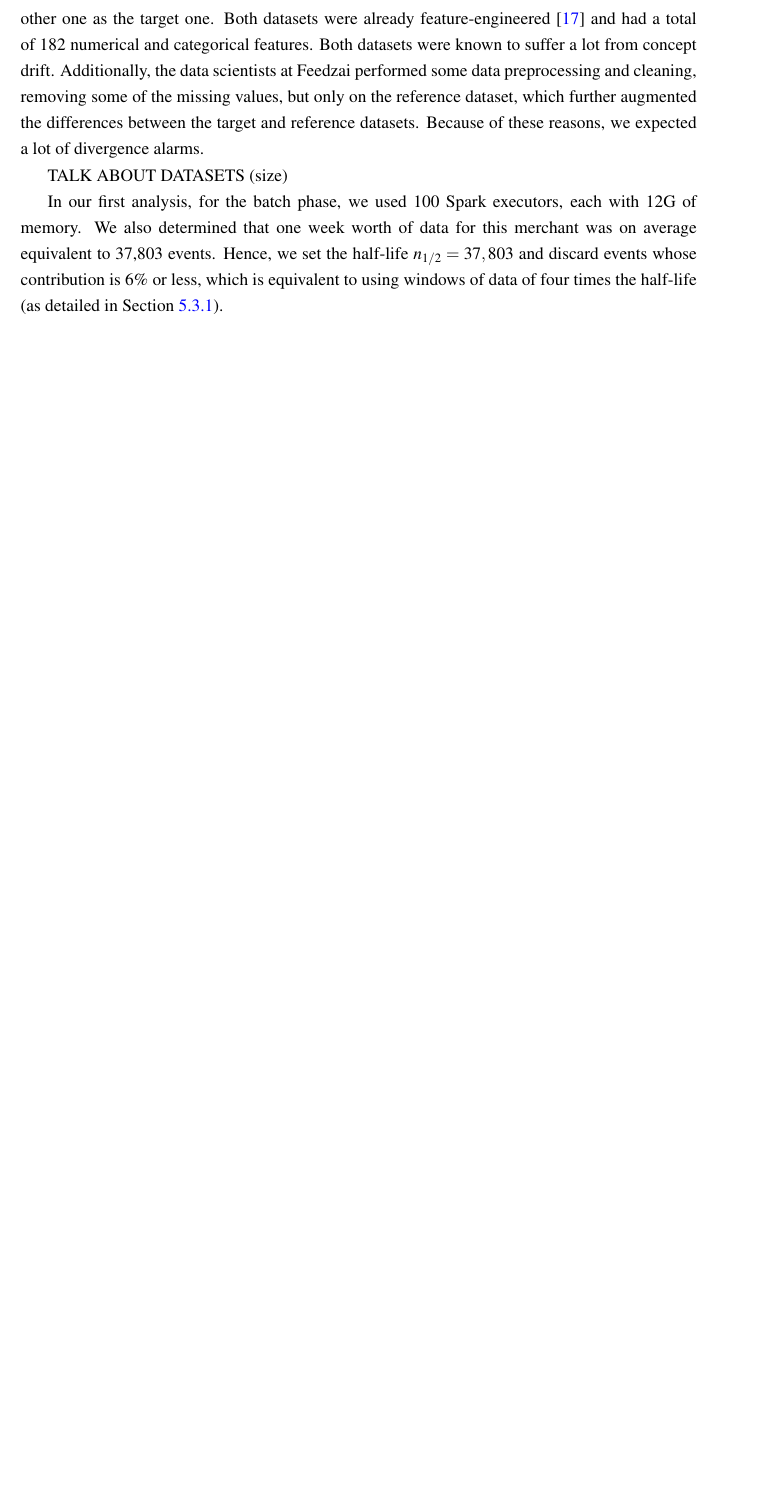
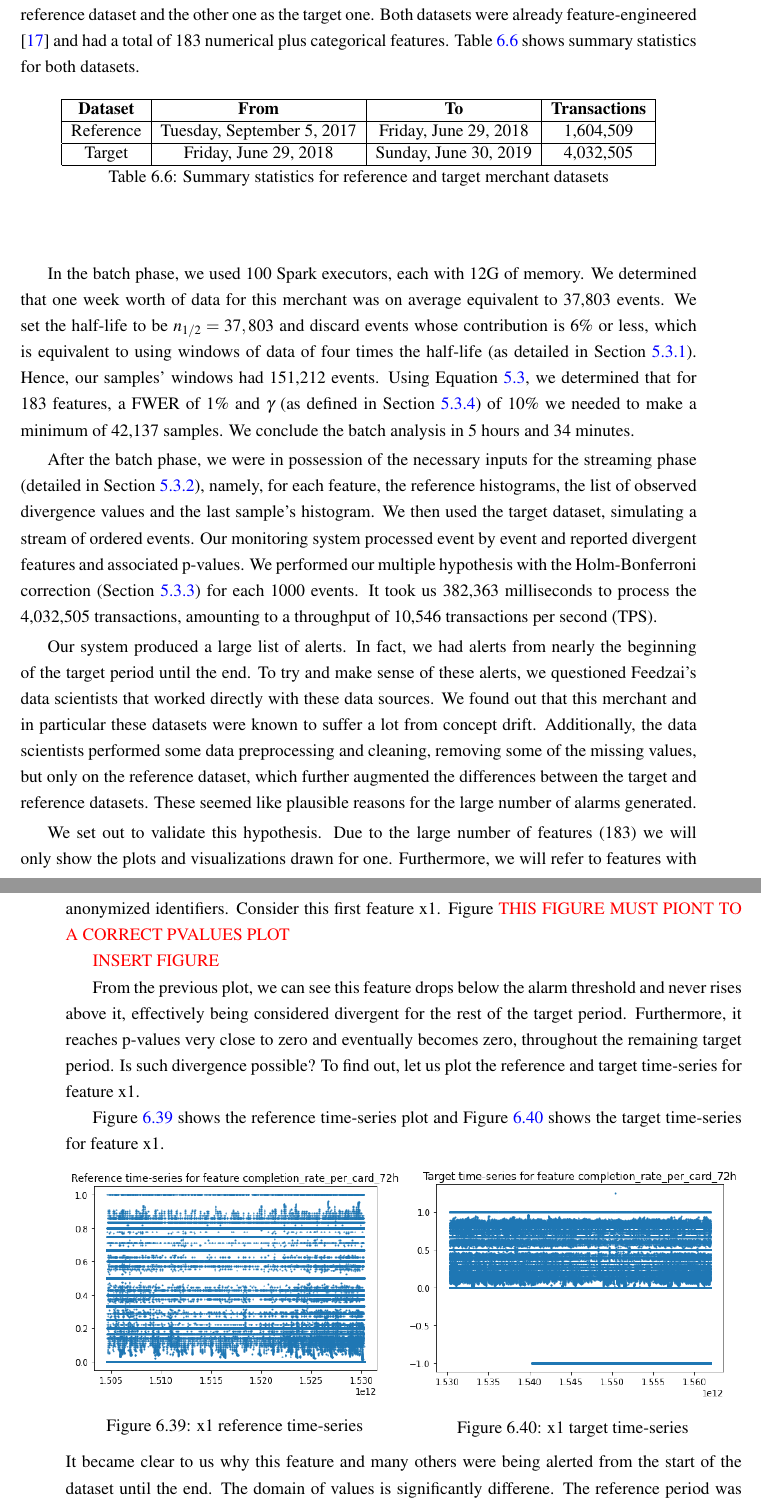
Before and after one commit to joao-conde/lightweight-real-time-feature-monitoring, a LaTeX thesis (thesis.tex, which reads chapters/validation.tex): part of page 96 of 102 before the commit and two parts of pages 96 and 97 of 104 after it, the two joined at a grey line, cut so that both start at the same text, the shorter picture padded with empty space. Compiled offline with pdfLaTeX; a LaTeX package or settings file that is missing is left out.

Commit message:
Nearly done with experiments

```diff
--- a/chapters/validation.tex
+++ b/chapters/validation.tex
@@ -445,7 +445,46 @@ Due to time constraints, we experimented with data from only one merchant. The m
 
-Feedzai provides a fraud detection solution for this merchant and had stored two contiguous in time datasets from DATEX to DATEY. We used the older one as the reference dataset and the other one as the target one. Both datasets were already feature-engineered \cite{Domingos-ML-Feat-Eng} and had a total of 182 numerical and categorical features. Both datasets were known to suffer a lot from concept drift. Additionally, the data scientists at Feedzai performed some data preprocessing and cleaning, removing some of the missing values, but only on the reference dataset, which further augmented the differences between the target and reference datasets. Because of these reasons, we expected a lot of divergence alarms.
+Feedzai provides a fraud detection solution for this merchant and had stored two contiguous in time datasets that combined covered a period of 1 year and 9 months. We used the older one as the reference dataset and the other one as the target one. Both datasets were already feature-engineered \cite{Domingos-ML-Feat-Eng} and had a total of 183 numerical plus categorical features. Table \ref{tbl:merchant1-datasets-summary} shows summary statistics for both datasets.
+\begin{table}[!htb]
+    \begin{center}
+        \begin{tabular}{|c|c|c|c|}
+        \hline
+        \textbf{Dataset} & \textbf{From}              & \textbf{To}           & \multicolumn{1}{l|}{\textbf{Transactions}} \\ \hline
+        Reference        & Tuesday, September 5, 2017 & Friday, June 29, 2018 & 1,604,509                                  \\ \hline
+        Target           & Friday, June 29, 2018      & Sunday, June 30, 2019 & 4,032,505                                  \\ \hline
+        \end{tabular}
+        \caption{Summary statistics for reference and target merchant datasets}
+        \label{tbl:merchant1-datasets-summary}
+    \end{center}
+\end{table}
 
-TALK ABOUT DATASETS (size)
+In the batch phase, we used 100 Spark executors, each with 12G of memory. We determined that one week worth of data for this merchant was on average equivalent to 37,803 events. We set the half-life to be $n_{1/2}=37,803$ and discard events whose contribution is 6\% or less, which is equivalent to using windows of data of four times the half-life (as detailed in Section \ref{sec:ema-hist}). Hence, our samples' windows had 151,212 events. Using Equation \ref{eq:optimal-n-samples}, we determined that for 183 features, a FWER of 1\% and $\gamma$ (as defined in Section \ref{sec:nsamples}) of 10\% we needed to make a minimum of 42,137 samples. We conclude the batch analysis in 5 hours and 34 minutes.
+
+After the batch phase, we were in possession of the necessary inputs for the streaming phase (detailed in Section \ref{sec:batch-artifacts-summary}), namely, for each feature, the reference histograms, the list of observed divergence values and the last sample's histogram. We then used the target dataset, simulating a stream of ordered events. Our monitoring system processed event by event and reported divergent features and associated p-values. We performed our multiple hypothesis with the Holm-Bonferroni correction (Section \ref{sec:holmbonferroni}) for each 1000 events. It took us 382,363 milliseconds to process the 4,032,505 transactions, amounting to a throughput of 10,546 transactions per second (TPS).
+
+Our system produced a large list of alerts. In fact, we had alerts from nearly the beginning of the target period until the end. To try and make sense of these alerts, we questioned Feedzai's data scientists that worked directly with these data sources. We found out that this merchant and in particular these datasets were known to suffer a lot from concept drift. Additionally, the data scientists performed some data preprocessing and cleaning, removing some of the missing values, but only on the reference dataset, which further augmented the differences between the target and reference datasets. These seemed like plausible reasons for the large number of alarms generated.
 
 
-In our first analysis, for the batch phase, we used 100 Spark executors, each with 12G of memory. We also determined that one week worth of data for this merchant was on average equivalent to 37,803 events. Hence, we set the half-life $n_{1/2}=37,803$ and discard events whose contribution is 6\% or less, which is equivalent to using windows of data of four times the half-life (as detailed in Section \ref{sec:ema-hist}).
+%x1 = completion_rate_per_card_72h
+We set out to validate this hypothesis. Due to the large number of features (183) we will only show the plots and visualizations drawn for one. Furthermore, we will refer to features with anonymized identifiers. Consider this first feature x1. Figure \textcolor{red}{THIS FIGURE MUST PIONT TO A CORRECT PVALUES PLOT}
+
+\textcolor{red}{INSERT FIGURE}
+
+From the previous plot, we can see this feature drops below the alarm threshold and never rises above it, effectively being considered divergent for the rest of the target period. Furthermore, it reaches p-values very close to zero and eventually becomes zero, throughout the remaining target period. Is such divergence possible? To find out, let us plot the reference and target time-series for feature x1.
+
+
+Figure \ref{fig:merchant-x1-reference} shows the reference time-series plot and Figure \ref{fig:merchant-x1-target} shows the target time-series for feature x1.
+\begin{center}
+\begin{minipage}{.5\textwidth}
+  \centering
+  \includegraphics[width=1\linewidth]{figures/merchant-x1-reference.png}
+  \captionof{figure}{x1 reference time-series}
+  \label{fig:merchant-x1-reference}
+\end{minipage}%
+\begin{minipage}{.5\textwidth}
+  \centering
+  \includegraphics[width=1\linewidth]{figures/merchant-x1-target.png}
+  \captionof{figure}{x1 target time-series}
+  \label{fig:merchant-x1-target}
+\end{minipage}
+\end{center}
+It became clear to us why this feature and many others were being alerted from the start of the dataset until the end. The domain of values is significantly differene. The reference period was cleaned of missing values, usually represented by -1. Hence, our reference was built expecting values from 0 to 1 with a certain distribution and in the stream analysis we found a large volume of missing values or -1. This explains the high number of alerts.
```
Also changed, not shown: chapters/my-work.tex (+1 -1 lines), figures/merchant-x1-reference.png (added), figures/merchant-x1-target.png (added), chapters/validation.tex (11 more changed lines).
